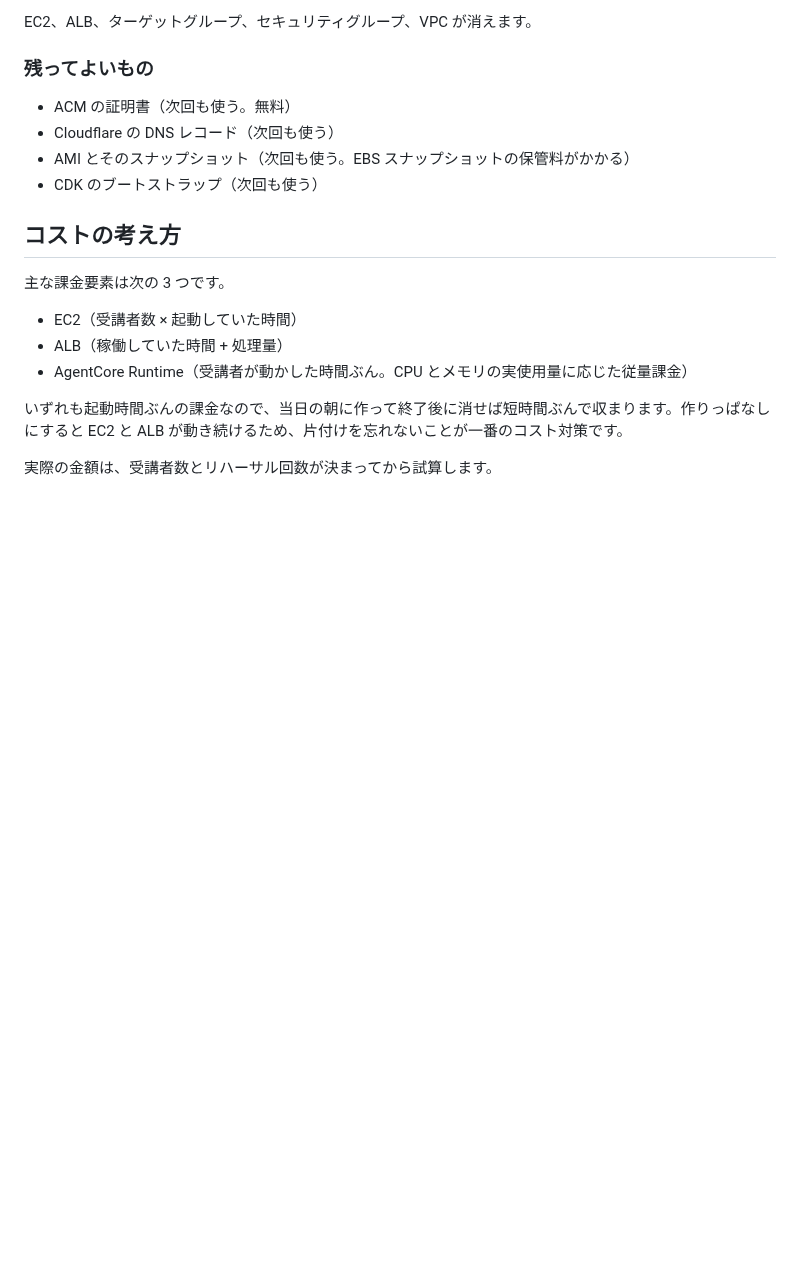
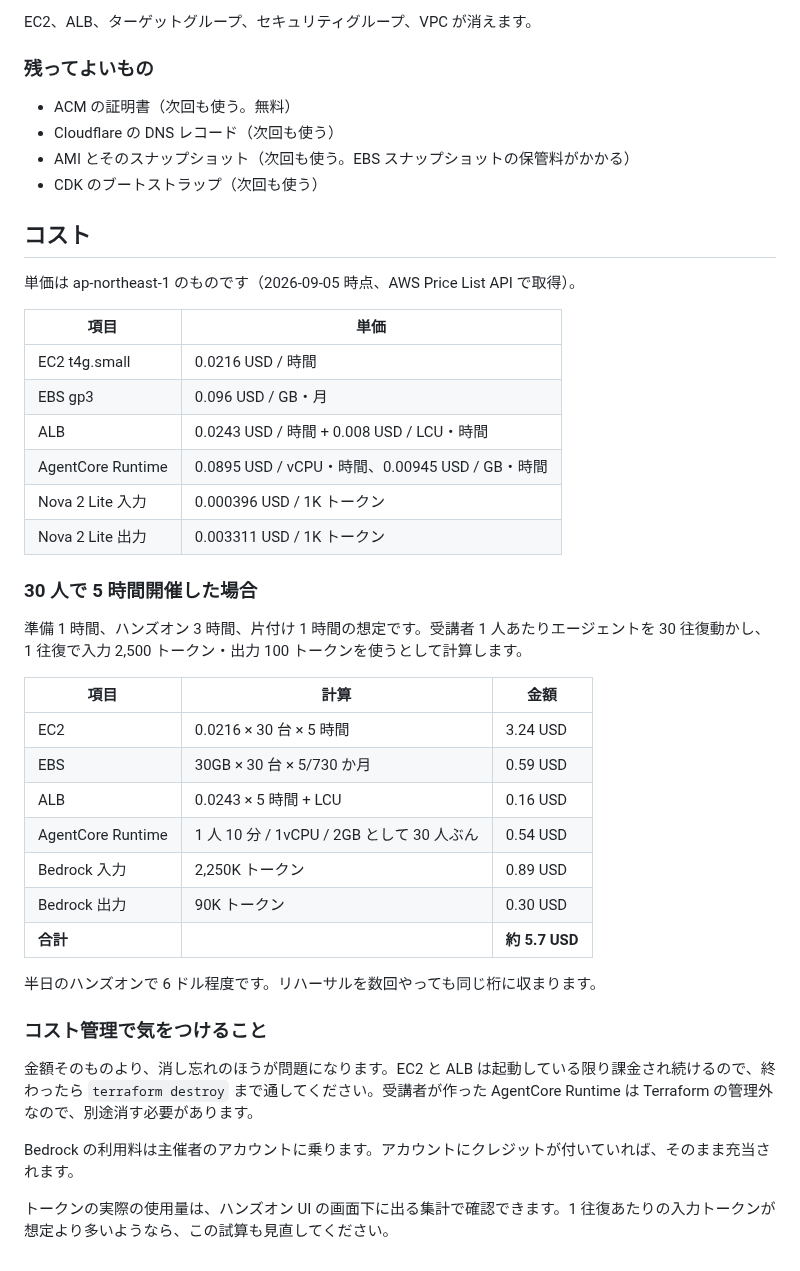
Before and after one commit to umitsu-tech/agentcore-handson-env, a Markdown page: docs/operations.md, the part around the change. GitHub-like rendering; blank space fills up the shorter version.

Commit message:
コストの試算を単価つきで書く
AWS Price List API から ap-northeast-1 の実単価を取得し、30 人で
5 時間開催した場合の内訳を出す。合計は約 5.7 USD になった。

Refs #9

```diff
--- a/docs/operations.md
+++ b/docs/operations.md
@@ -101,14 +101,39 @@ EC2、ALB、ターゲットグループ、セキュリティグループ、VPC
 - AMI とそのスナップショット（次回も使う。EBS スナップショットの保管料がかかる）
 - CDK のブートストラップ（次回も使う）
 
-## コストの考え方
+## コスト
 
-主な課金要素は次の 3 つです。
+単価は ap-northeast-1 のものです（2026-09-05 時点、AWS Price List API で取得）。
 
-- EC2（受講者数 × 起動していた時間）
-- ALB（稼働していた時間 + 処理量）
-- AgentCore Runtime（受講者が動かした時間ぶん。CPU とメモリの実使用量に応じた従量課金）
+| 項目 | 単価 |
+|---|---|
+| EC2 t4g.small | 0.0216 USD / 時間 |
+| EBS gp3 | 0.096 USD / GB・月 |
+| ALB | 0.0243 USD / 時間 + 0.008 USD / LCU・時間 |
+| AgentCore Runtime | 0.0895 USD / vCPU・時間、0.00945 USD / GB・時間 |
+| Nova 2 Lite 入力 | 0.000396 USD / 1K トークン |
+| Nova 2 Lite 出力 | 0.003311 USD / 1K トークン |
 
-いずれも起動時間ぶんの課金なので、当日の朝に作って終了後に消せば短時間ぶんで収まります。作りっぱなしにすると EC2 と ALB が動き続けるため、片付けを忘れないことが一番のコスト対策です。
+### 30 人で 5 時間開催した場合
 
-実際の金額は、受講者数とリハーサル回数が決まってから試算します。
+準備 1 時間、ハンズオン 3 時間、片付け 1 時間の想定です。受講者 1 人あたりエージェントを 30 往復動かし、1 往復で入力 2,500 トークン・出力 100 トークンを使うとして計算します。
+
+| 項目 | 計算 | 金額 |
+|---|---|---|
+| EC2 | 0.0216 × 30 台 × 5 時間 | 3.24 USD |
+| EBS | 30GB × 30 台 × 5/730 か月 | 0.59 USD |
+| ALB | 0.0243 × 5 時間 + LCU | 0.16 USD |
+| AgentCore Runtime | 1 人 10 分 / 1vCPU / 2GB として 30 人ぶん | 0.54 USD |
+| Bedrock 入力 | 2,250K トークン | 0.89 USD |
+| Bedrock 出力 | 90K トークン | 0.30 USD |
+| **合計** | | **約 5.7 USD** |
+
+半日のハンズオンで 6 ドル程度です。リハーサルを数回やっても同じ桁に収まります。
+
+### コスト管理で気をつけること
+
+金額そのものより、消し忘れのほうが問題になります。EC2 と ALB は起動している限り課金され続けるので、終わったら `terraform destroy` まで通してください。受講者が作った AgentCore Runtime は Terraform の管理外なので、別途消す必要があります。
+
+Bedrock の利用料は主催者のアカウントに乗ります。アカウントにクレジットが付いていれば、そのまま充当されます。
+
+トークンの実際の使用量は、ハンズオン UI の画面下に出る集計で確認できます。1 往復あたりの入力トークンが想定より多いようなら、この試算も見直してください。
```
